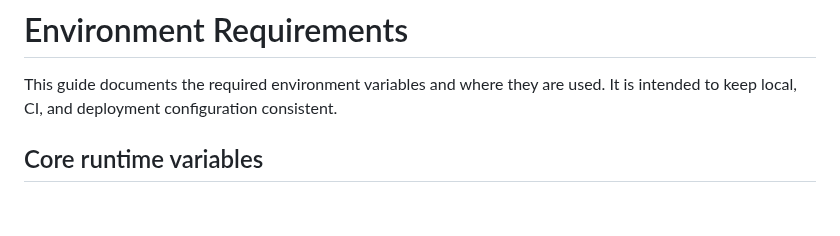
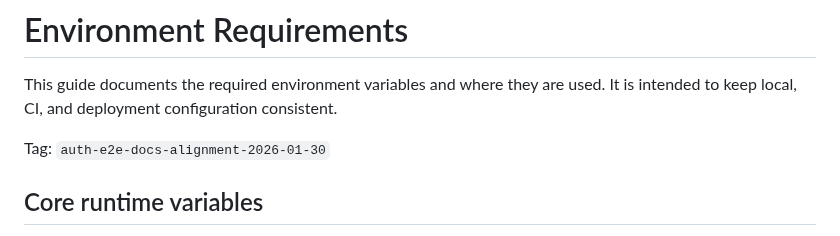
Before and after one commit to Akram012388/niotebook_v0.2, a Markdown page: docs/env-requirements.md, the part around the change. Rendered like a GitHub page; blank space fills up the shorter version.

Commit message:
docs: add e2e alignment tag reference

```diff
--- a/docs/env-requirements.md
+++ b/docs/env-requirements.md
@@ -2,6 +2,8 @@
 
 This guide documents the required environment variables and where they are used.
 It is intended to keep local, CI, and deployment configuration consistent.
+
+Tag: `auth-e2e-docs-alignment-2026-01-30`
 
 ## Core runtime variables
 
```
